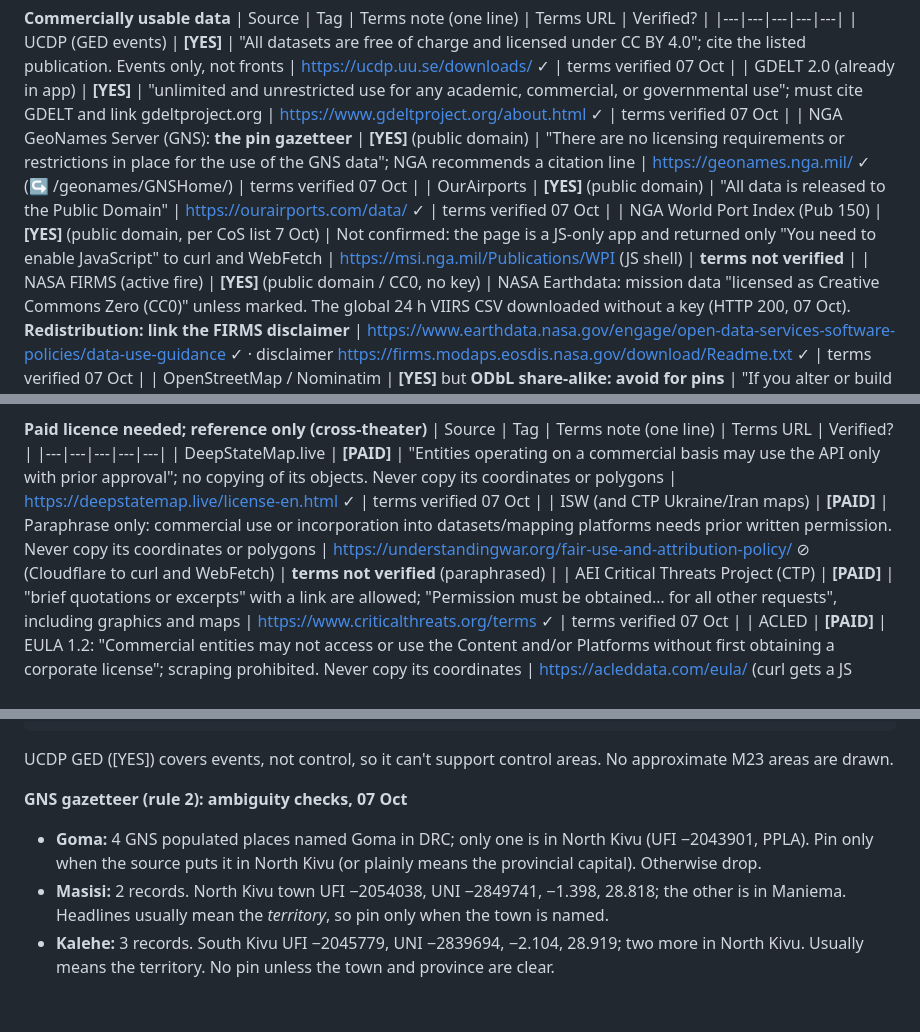
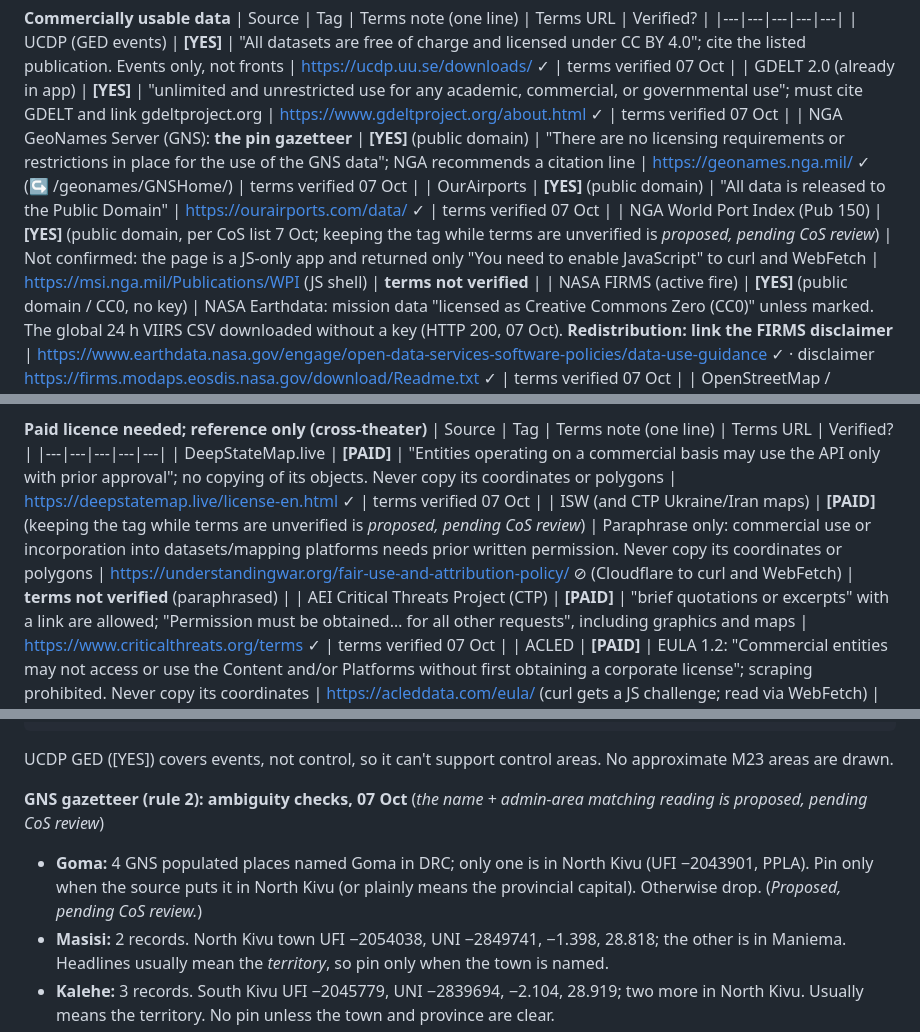
Before and after one commit to memery33/watchfloor, a Markdown page: docs/kit/flashpoint-source-standby.md, 3 parts joined by grey strips. Rendered like a GitHub page; blank space fills up the shorter version.

````diff
--- a/docs/kit/flashpoint-source-standby.md
+++ b/docs/kit/flashpoint-source-standby.md
@@ -54,7 +54,7 @@ These aren't counted in the per-pack tallies.
 | GDELT 2.0 (already in app) | **[YES]** | "unlimited and unrestricted use for any academic, commercial, or governmental use"; must cite GDELT and link gdeltproject.org | https://www.gdeltproject.org/about.html ✓ | terms verified 07 Oct |
 | NGA GeoNames Server (GNS): **the pin gazetteer** | **[YES]** (public domain) | "There are no licensing requirements or restrictions in place for the use of the GNS data"; NGA recommends a citation line | https://geonames.nga.mil/ ✓ (↪ /geonames/GNSHome/) | terms verified 07 Oct |
 | OurAirports | **[YES]** (public domain) | "All data is released to the Public Domain" | https://ourairports.com/data/ ✓ | terms verified 07 Oct |
-| NGA World Port Index (Pub 150) | **[YES]** (public domain, per CoS list 7 Oct) | Not confirmed: the page is a JS-only app and returned only "You need to enable JavaScript" to curl and WebFetch | https://msi.nga.mil/Publications/WPI (JS shell) | **terms not verified** |
+| NGA World Port Index (Pub 150) | **[YES]** (public domain, per CoS list 7 Oct; keeping the tag while terms are unverified is *proposed, pending CoS review*) | Not confirmed: the page is a JS-only app and returned only "You need to enable JavaScript" to curl and WebFetch | https://msi.nga.mil/Publications/WPI (JS shell) | **terms not verified** |
 | NASA FIRMS (active fire) | **[YES]** (public domain / CC0, no key) | NASA Earthdata: mission data "licensed as Creative Commons Zero (CC0)" unless marked. The global 24 h VIIRS CSV downloaded without a key (HTTP 200, 07 Oct). **Redistribution: link the FIRMS disclaimer** | https://www.earthdata.nasa.gov/engage/open-data-services-software-policies/data-use-guidance ✓ · disclaimer https://firms.modaps.eosdis.nasa.gov/download/Readme.txt ✓ | terms verified 07 Oct |
 | OpenStreetMap / Nominatim | **[YES]** but **ODbL share-alike: avoid for pins** | "If you alter or build upon our data, you may distribute the result only under the same license." Disambiguation lookups only; never copy coords into the repo | https://www.openstreetmap.org/copyright ✓ | terms verified 07 Oct |
 
@@ -64,7 +64,7 @@ These aren't counted in the per-pack tallies.
 | Source | Tag | Terms note (one line) | Terms URL | Verified? |
 |---|---|---|---|---|
 | DeepStateMap.live | **[PAID]** | "Entities operating on a commercial basis may use the API only with prior approval"; no copying of its objects. Never copy its coordinates or polygons | https://deepstatemap.live/license-en.html ✓ | terms verified 07 Oct |
-| ISW (and CTP Ukraine/Iran maps) | **[PAID]** | Paraphrase only: commercial use or incorporation into datasets/mapping platforms needs prior written permission. Never copy its coordinates or polygons | https://understandingwar.org/fair-use-and-attribution-policy/ ⊘ (Cloudflare to curl and WebFetch) | **terms not verified** (paraphrased) |
+| ISW (and CTP Ukraine/Iran maps) | **[PAID]** (keeping the tag while terms are unverified is *proposed, pending CoS review*) | Paraphrase only: commercial use or incorporation into datasets/mapping platforms needs prior written permission. Never copy its coordinates or polygons | https://understandingwar.org/fair-use-and-attribution-policy/ ⊘ (Cloudflare to curl and WebFetch) | **terms not verified** (paraphrased) |
 | AEI Critical Threats Project (CTP) | **[PAID]** | "brief quotations or excerpts" with a link are allowed; "Permission must be obtained… for all other requests", including graphics and maps | https://www.criticalthreats.org/terms ✓ | terms verified 07 Oct |
 | ACLED | **[PAID]** | EULA 1.2: "Commercial entities may not access or use the Content and/or Platforms without first obtaining a corporate license"; scraping prohibited. Never copy its coordinates | https://acleddata.com/eula/ (curl gets a JS challenge; read via WebFetch) | terms verified 07 Oct |
 | Liveuamap | **[UNCLEAR]** (paid or unclear) | "You may use our data and maps… with reference to liveuamap.com", but the API is sold as an enterprise product, so commercial scope is unclear | https://liveuamap.com/about ✓ | terms verified 07 Oct (scope unclear) |
@@ -183,8 +183,8 @@ These aren't counted in the per-pack tallies.
 ```
 UCDP GED ([YES]) covers events, not control, so it can't support control areas. No approximate M23 areas are drawn.
 
-**GNS gazetteer (rule 2): ambiguity checks, 07 Oct**
-- **Goma:** 4 GNS populated places named Goma in DRC; only one is in North Kivu (UFI −2043901, PPLA). Pin only when the source puts it in North Kivu (or plainly means the provincial capital). Otherwise drop.
+**GNS gazetteer (rule 2): ambiguity checks, 07 Oct** (*the name + admin-area matching reading is proposed, pending CoS review*)
+- **Goma:** 4 GNS populated places named Goma in DRC; only one is in North Kivu (UFI −2043901, PPLA). Pin only when the source puts it in North Kivu (or plainly means the provincial capital). Otherwise drop. (*Proposed, pending CoS review.*)
 - **Masisi:** 2 records. North Kivu town UFI −2054038, UNI −2849741, −1.398, 28.818; the other is in Maniema. Headlines usually mean the *territory*, so pin only when the town is named.
 - **Kalehe:** 3 records. South Kivu UFI −2045779, UNI −2839694, −2.104, 28.919; two more in North Kivu. Usually means the territory. No pin unless the town and province are clear.
 - **Rubaya:** **no GNS record in DRC** (searched `LIKE '%Rubaya%'`). No pin. (Nominatim's first hit is in Rwanda.)
````
Also changed, not shown: other parts of docs/kit/flashpoint-source-standby.md (+3 -3 lines), docs/kit/CHANGELOG-2026-10-07.md (+8 -3 lines), docs/kit/sitrep-first-24h-playbook.md (+1 -1 lines).
